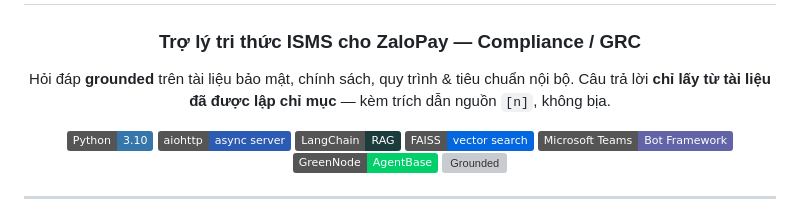
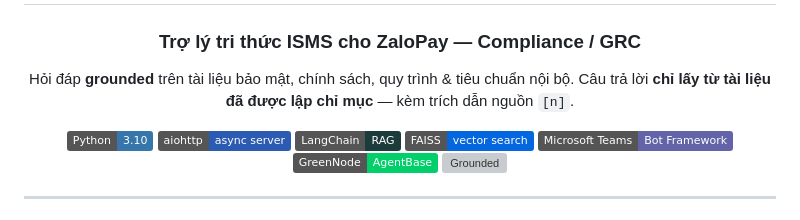
Before and after one commit to ttkt12/securemind-rag, a Markdown page: README.md, the part around the change. Rendered like a GitHub page; badges without logos; grey boxes are pictures that could not be loaded.

Commit message:
Fix formatting in README.md

```diff
--- a/README.md
+++ b/README.md
@@ -5,7 +5,7 @@
 ### Trợ lý tri thức ISMS cho ZaloPay — Compliance / GRC
 
 Hỏi đáp **grounded** trên tài liệu bảo mật, chính sách, quy trình & tiêu chuẩn nội bộ.
-Câu trả lời **chỉ lấy từ tài liệu đã được lập chỉ mục** — kèm trích dẫn nguồn `[n]`, không bịa.
+Câu trả lời **chỉ lấy từ tài liệu đã được lập chỉ mục** — kèm trích dẫn nguồn `[n]`.
 
 ![Python](https://img.shields.io/badge/Python-3.10-3776AB?logo=python&logoColor=white)
 ![aiohttp](https://img.shields.io/badge/aiohttp-async%20server-2C5BB4)
```
